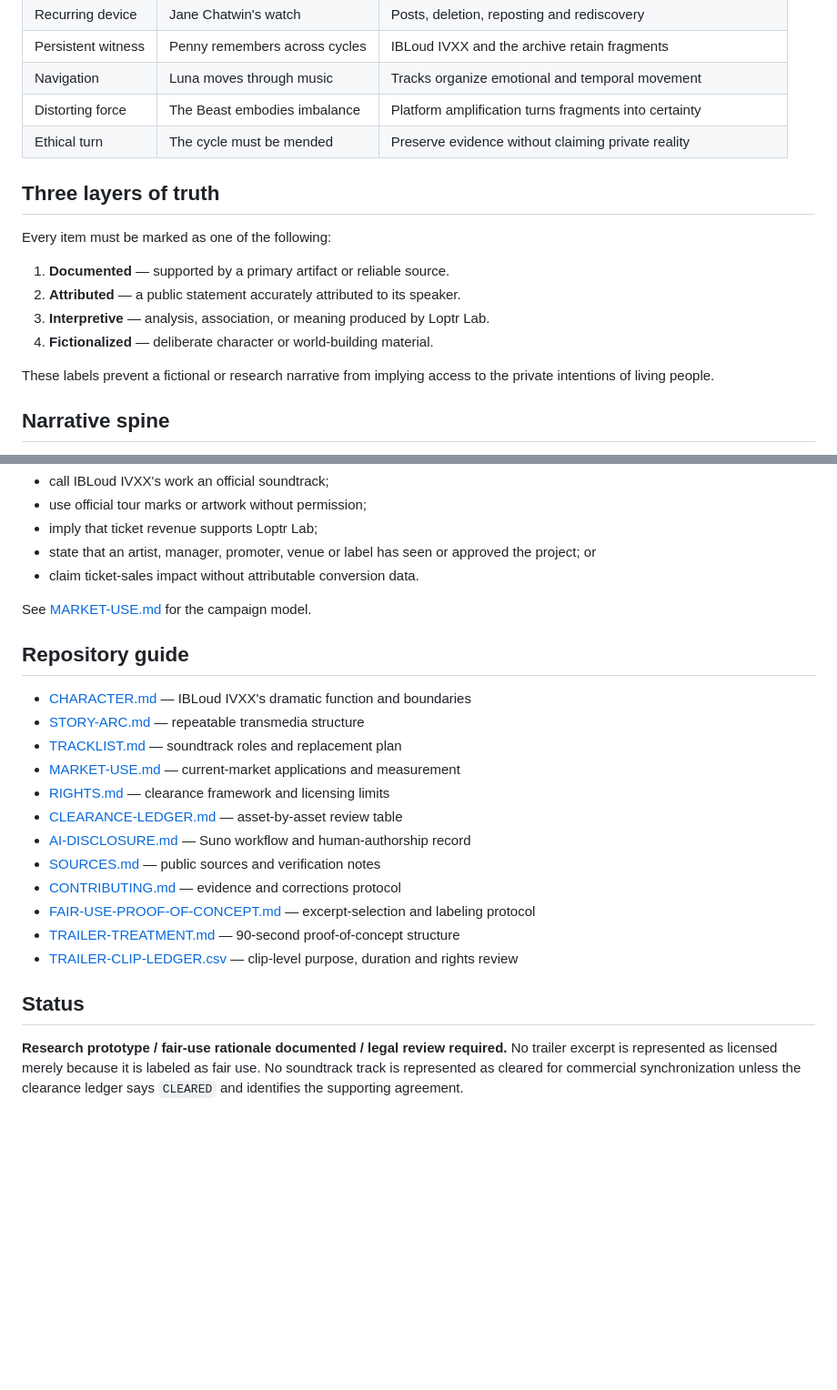
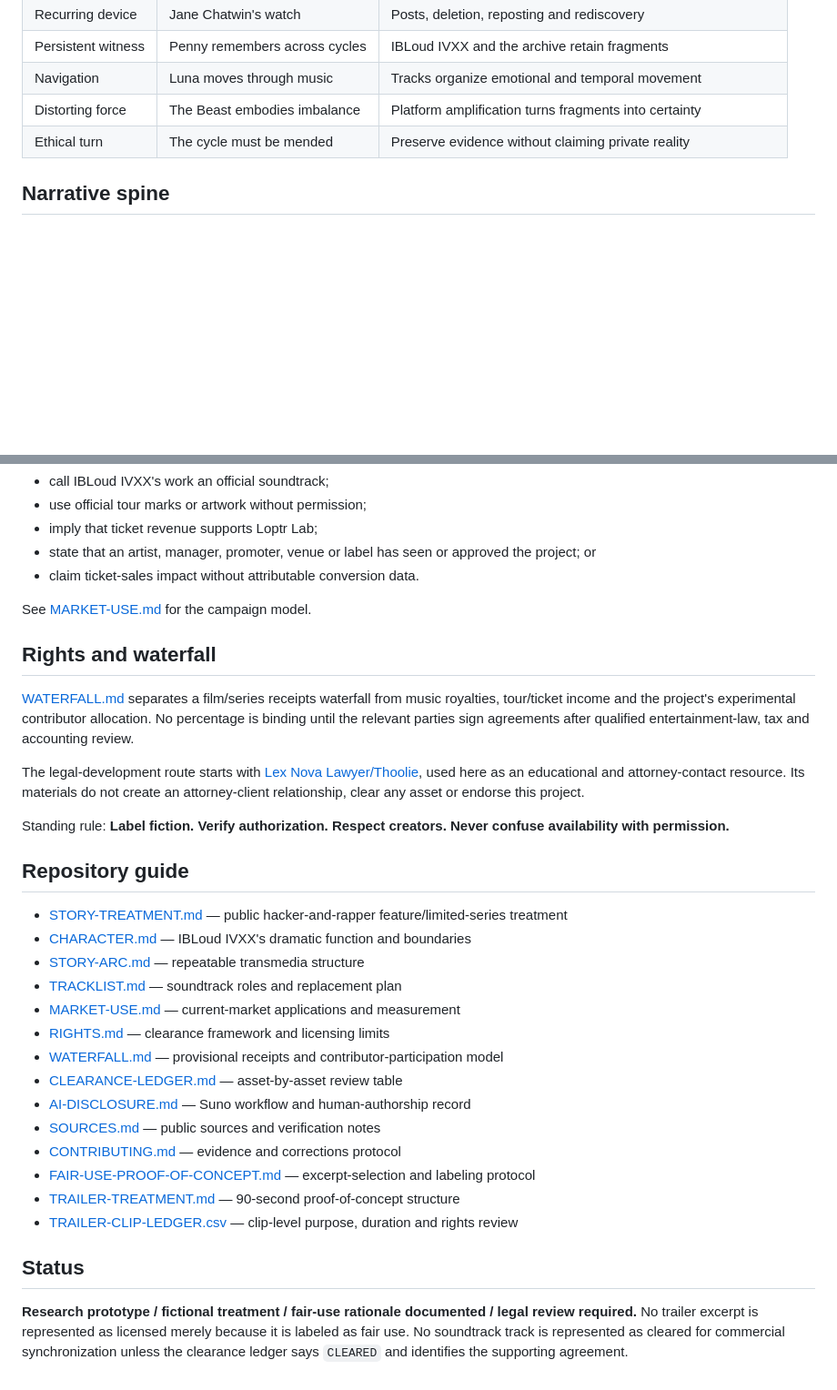
Before and after one commit to ibloud/ibloud-ivxx-story-lab, a Markdown page: README.md, 2 parts joined by grey strips. Shown at 91% size. Rendered like a GitHub page; blank space fills up the shorter version.

```diff
--- a/README.md
+++ b/README.md
@@ -28,17 +56,6 @@ It also repeats the structural logic documented in *Battle the Beast*: a distrib
 | Navigation | Luna moves through music | Tracks organize emotional and temporal movement |
 | Distorting force | The Beast embodies imbalance | Platform amplification turns fragments into certainty |
 | Ethical turn | The cycle must be mended | Preserve evidence without claiming private reality |
-
-## Three layers of truth
-
-Every item must be marked as one of the following:
-
-1. **Documented** — supported by a primary artifact or reliable source.
-2. **Attributed** — a public statement accurately attributed to its speaker.
-3. **Interpretive** — analysis, association, or meaning produced by Loptr Lab.
-4. **Fictionalized** — deliberate character or world-building material.
-
-These labels prevent a fictional or research narrative from implying access to the private intentions of living people.
 
 ## Narrative spine
 
@@ -97,13 +114,23 @@ This project may discuss that tour as a current cultural event and link to offic
 
 See [MARKET-USE.md](MARKET-USE.md) for the campaign model.
 
+## Rights and waterfall
+
+[WATERFALL.md](WATERFALL.md) separates a film/series receipts waterfall from music royalties, tour/ticket income and the project's experimental contributor allocation. No percentage is binding until the relevant parties sign agreements after qualified entertainment-law, tax and accounting review.
+
+The legal-development route starts with [Lex Nova Lawyer/Thoolie](https://linktr.ee/lexnovalawyer), used here as an educational and attorney-contact resource. Its materials do not create an attorney-client relationship, clear any asset or endorse this project.
+
+Standing rule: **Label fiction. Verify authorization. Respect creators. Never confuse availability with permission.**
+
 ## Repository guide
 
+- [STORY-TREATMENT.md](STORY-TREATMENT.md) — public hacker-and-rapper feature/limited-series treatment
 - [CHARACTER.md](CHARACTER.md) — IBLoud IVXX's dramatic function and boundaries
 - [STORY-ARC.md](STORY-ARC.md) — repeatable transmedia structure
 - [TRACKLIST.md](TRACKLIST.md) — soundtrack roles and replacement plan
 - [MARKET-USE.md](MARKET-USE.md) — current-market applications and measurement
 - [RIGHTS.md](RIGHTS.md) — clearance framework and licensing limits
+- [WATERFALL.md](WATERFALL.md) — provisional receipts and contributor-participation model
 - [CLEARANCE-LEDGER.md](CLEARANCE-LEDGER.md) — asset-by-asset review table
 - [AI-DISCLOSURE.md](AI-DISCLOSURE.md) — Suno workflow and human-authorship record
 - [SOURCES.md](SOURCES.md) — public sources and verification notes
@@ -114,4 +141,4 @@ See [MARKET-USE.md](MARKET-USE.md) for the campaign model.
 
 ## Status
 
-**Research prototype / fair-use rationale documented / legal review required.** No trailer excerpt is represented as licensed merely because it is labeled as fair use. No soundtrack track is represented as cleared for commercial synchronization unless the clearance ledger says `CLEARED` and identifies the supporting agreement.
+**Research prototype / fictional treatment / fair-use rationale documented / legal review required.** No trailer excerpt is represented as licensed merely because it is labeled as fair use. No soundtrack track is represented as cleared for commercial synchronization unless the clearance ledger says `CLEARED` and identifies the supporting agreement.
```
Also changed, not shown: other parts of README.md (+29 -1 lines).
